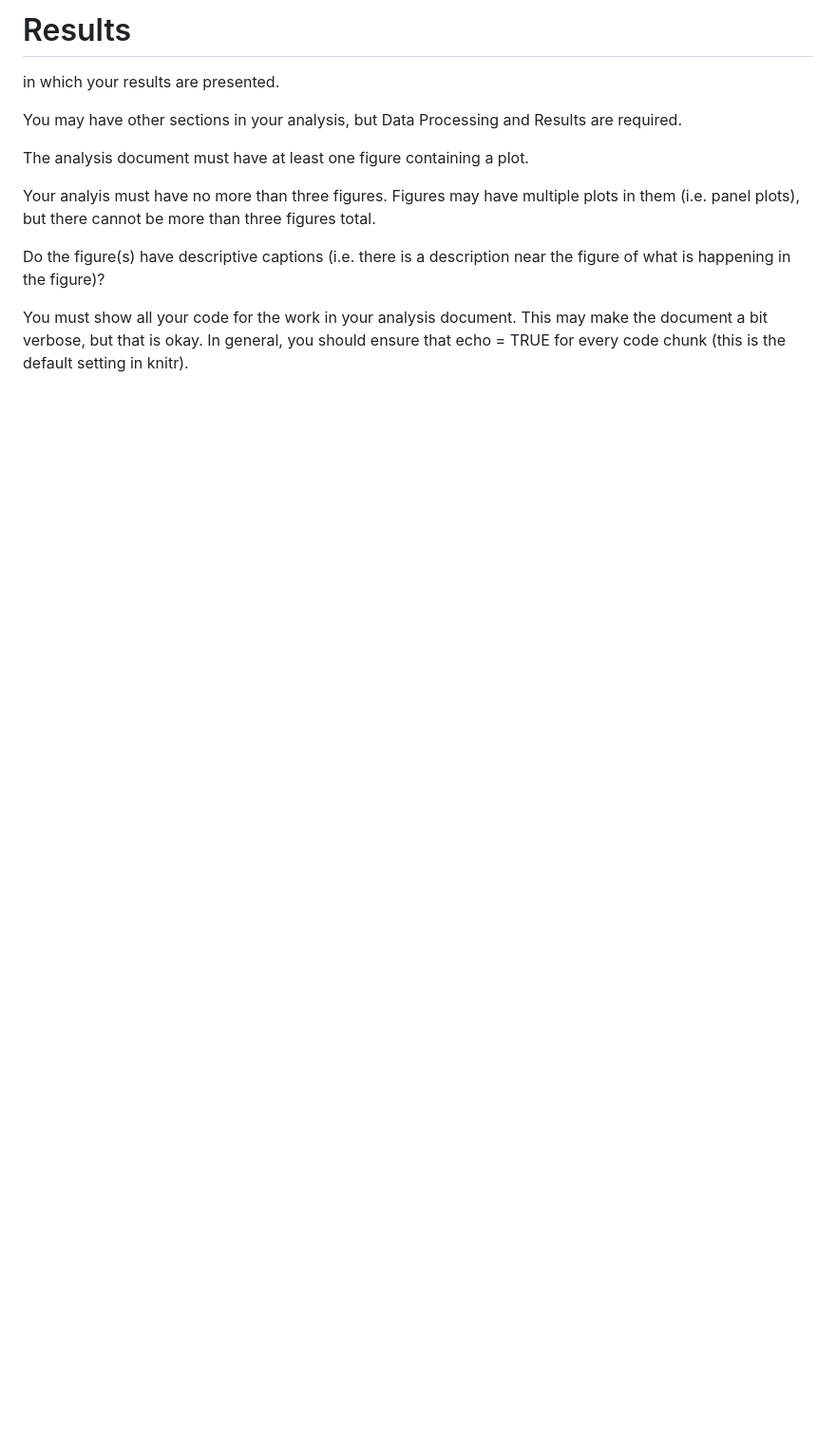
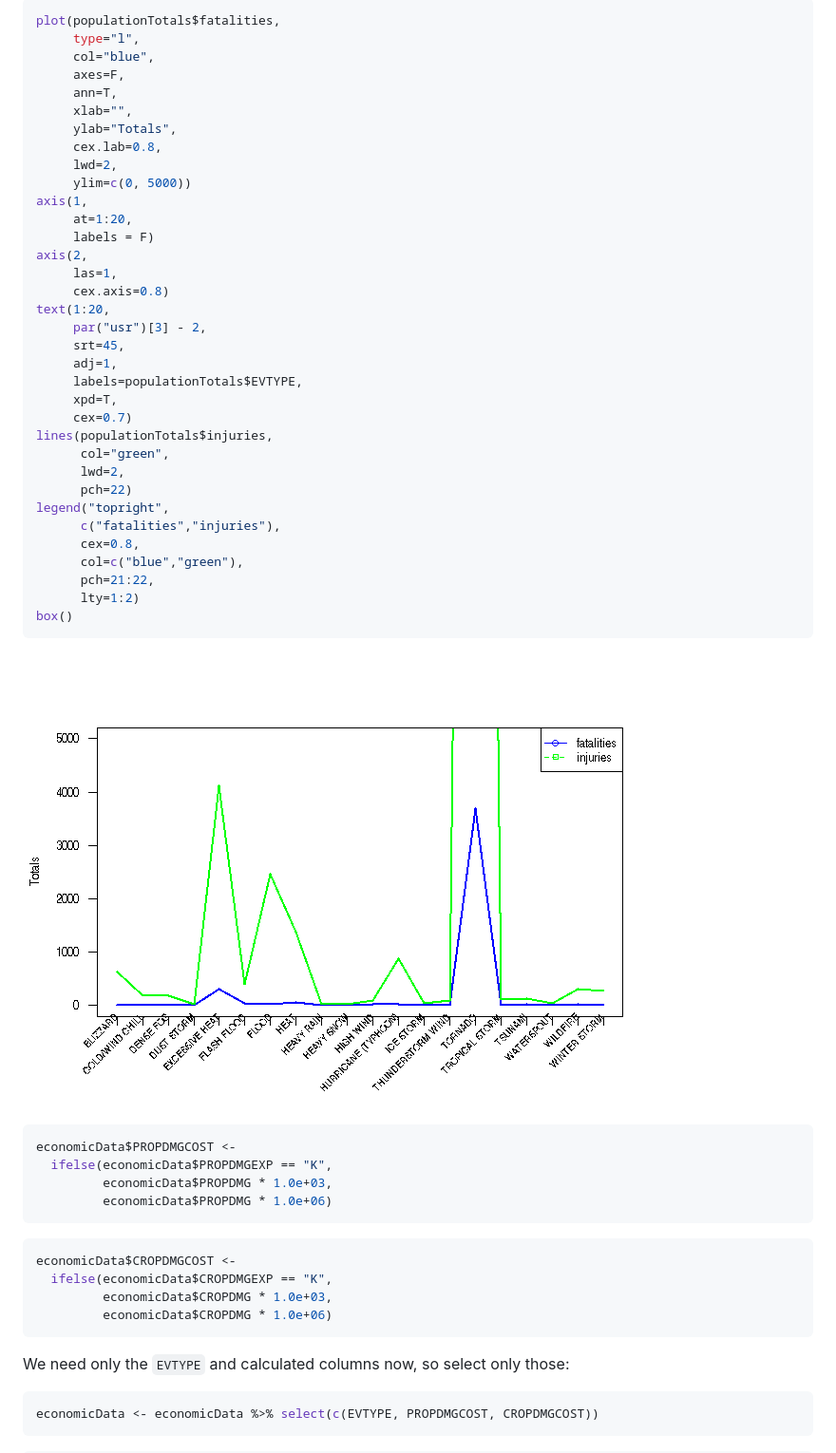
Before and after one commit to GriffinRidgeback/ReproducibleResearch_PA2, a Markdown page: StormDataAnalysis.md, the part around the change printed below. Shown: that part at 95% size. Rendered like a GitHub page; pictures changed too: figures/plot_population-1.png; blank space fills up the shorter version.

Commit message:
completing the economic analysis

````diff
--- a/StormDataAnalysis.md
+++ b/StormDataAnalysis.md
@@ -350,13 +359,63 @@ Consider writing your report as if it were to be read by a government or municip
 
-# Results
-in which your results are presented.
+```r
+plot(populationTotals$fatalities,
+     type="l",
+     col="blue",
+     axes=F,
+     ann=T,
+     xlab="",
+     ylab="Totals",
+     cex.lab=0.8,
+     lwd=2,
+     ylim=c(0, 5000))
+axis(1,
+     at=1:20,
+     labels = F)
+axis(2,
+     las=1,
+     cex.axis=0.8)
+text(1:20,
+     par("usr")[3] - 2,
+     srt=45,
+     adj=1,
+     labels=populationTotals$EVTYPE,
+     xpd=T,
+     cex=0.7)
+lines(populationTotals$injuries,
+      col="green",
+      lwd=2,
+      pch=22)
+legend("topright",
+      c("fatalities","injuries"),
+      cex=0.8,
+      col=c("blue","green"),
+      pch=21:22,
+      lty=1:2)
+box()
+```
 
-You may have other sections in your analysis, but Data Processing and Results are required.
+![](./figures/plot_population-1.png)
 
-The analysis document must have at least one figure containing a plot.
 
-Your analyis must have no more than three figures. Figures may have multiple plots in them (i.e. panel plots), but there cannot be more than three figures total.
+```r
+economicData$PROPDMGCOST <-
+  ifelse(economicData$PROPDMGEXP == "K",
+         economicData$PROPDMG * 1.0e+03,
+         economicData$PROPDMG * 1.0e+06)
+```
 
-Do the figure(s) have descriptive captions (i.e. there is a description near the figure of what is happening in the figure)?
 
-You must show all your code for the work in your analysis document. This may make the document a bit verbose, but that is okay. In general, you should ensure that echo = TRUE for every code chunk (this is the default setting in knitr).
+```r
+economicData$CROPDMGCOST <-
+  ifelse(economicData$CROPDMGEXP == "K",
+         economicData$CROPDMG * 1.0e+03,
+         economicData$CROPDMG * 1.0e+06)
+```
+
+We need only the `EVTYPE` and calculated columns now, so select only those:
+
+```r
+economicData <- economicData %>% select(c(EVTYPE, PROPDMGCOST, CROPDMGCOST))
+```
+
+
````
Also changed, not shown: other parts of StormDataAnalysis.md (+206 -136 lines), figures/plot_crop_costs-1.png (added), figures/plot_property_costs-1.png (added), 2 other files.
